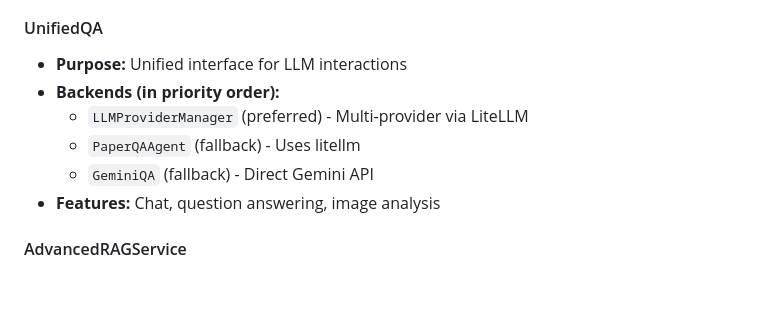
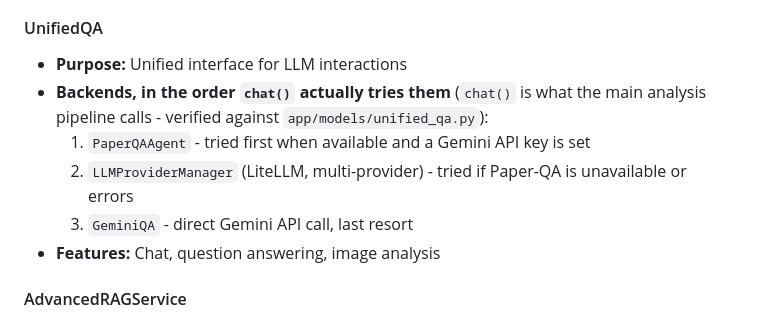
Before and after one commit to waldronlab/bioanalyzer-backend, a Markdown page: docs/ARCHITECTURE_FLOW.md, the part around the change. Rendered like a GitHub page; blank space fills up the shorter version.

```diff
--- a/docs/ARCHITECTURE_FLOW.md
+++ b/docs/ARCHITECTURE_FLOW.md
@@ -333,10 +333,13 @@ curl -X POST http://localhost:8000/api/v1/analyze-url \
 
 #### UnifiedQA
 - **Purpose:** Unified interface for LLM interactions
-- **Backends (in priority order):**
-  - `LLMProviderManager` (preferred) - Multi-provider via LiteLLM
-  - `PaperQAAgent` (fallback) - Uses litellm
-  - `GeminiQA` (fallback) - Direct Gemini API
+- **Backends, in the order `chat()` actually tries them** (`chat()` is what
+  the main analysis pipeline calls - verified against
+  `app/models/unified_qa.py`):
+  1. `PaperQAAgent` - tried first when available and a Gemini API key is set
+  2. `LLMProviderManager` (LiteLLM, multi-provider) - tried if Paper-QA is
+     unavailable or errors
+  3. `GeminiQA` - direct Gemini API call, last resort
 - **Features:** Chat, question answering, image analysis
 
 #### AdvancedRAGService
```
Also changed, not shown: docs/ARCHITECTURE.md (+11 -6 lines), docs/PAPERQA_INTEGRATION.md (+21 -8 lines).
